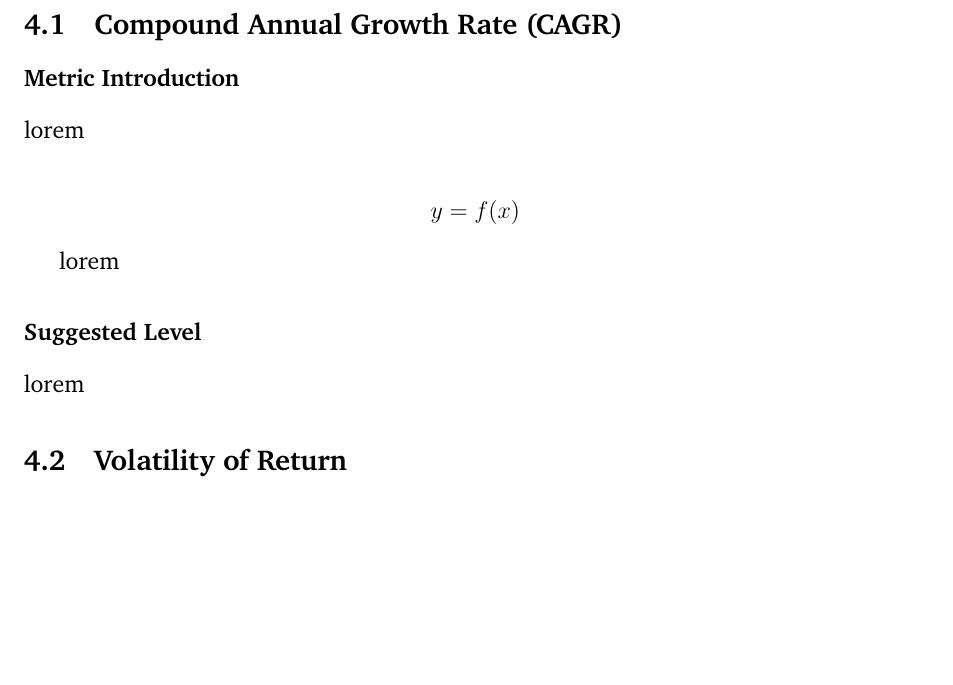
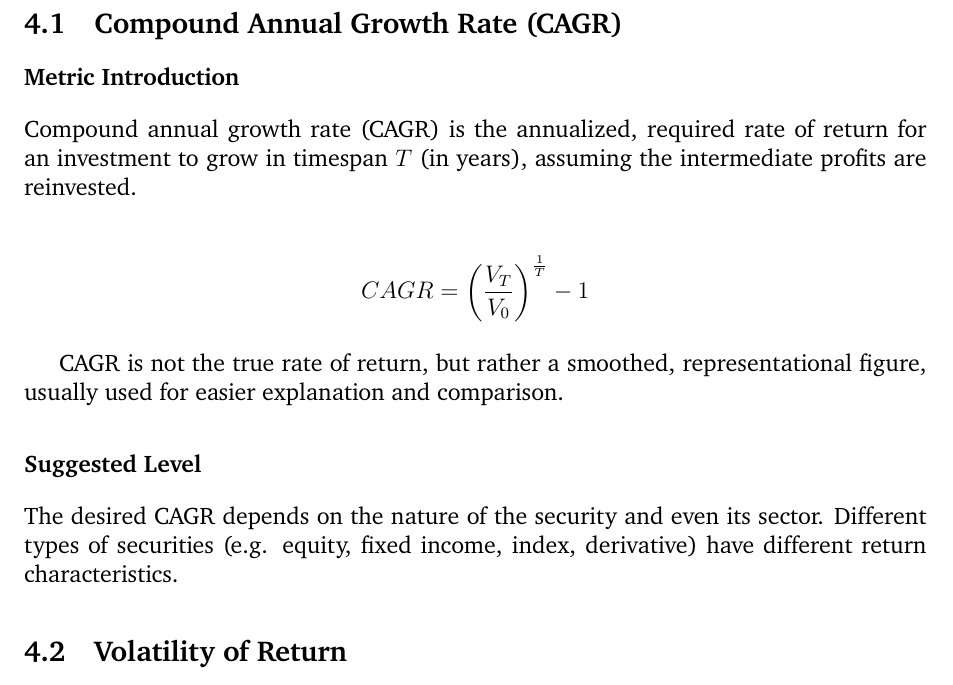
Before and after one commit to exnight/COMP4971C, a LaTeX paper (src/backtest.tex): part of page 6 of 8, cut so that both start at the same text, the shorter picture padded with empty space. Compiled offline with pdfLaTeX.

Commit message:
Add CAGR

```diff
--- a/src/backtest.tex
+++ b/src/backtest.tex
@@ -149,17 +149,17 @@ Secondary metrics provide easy explanation for non-finance-heavy personnel.
 
 \subsubsection*{Metric Introduction}
 
-lorem
+Compound annual growth rate (CAGR) is the annualized, required rate of return for an investment to grow in timespan \(T\) (in years), assuming the intermediate profits are reinvested.
 
 \begin{align*}
-  y = f(x)
+  CAGR = \bigg(\frac{V_T}{V_0} \bigg)^{\frac{1}{T}}-1
 \end{align*}
 
-lorem
+CAGR is not the true rate of return, but rather a smoothed, representational figure, usually used for easier explanation and comparison.
 
 \subsubsection*{Suggested Level}
 
-lorem
+The desired CAGR depends on the nature of the security and even its sector. Different types of securities (e.g. equity, fixed income, index, derivative) have different return characteristics.
 
 \subsection{Volatility of Return}
 
```
Also changed, not shown: dist/backtest.pdf.
